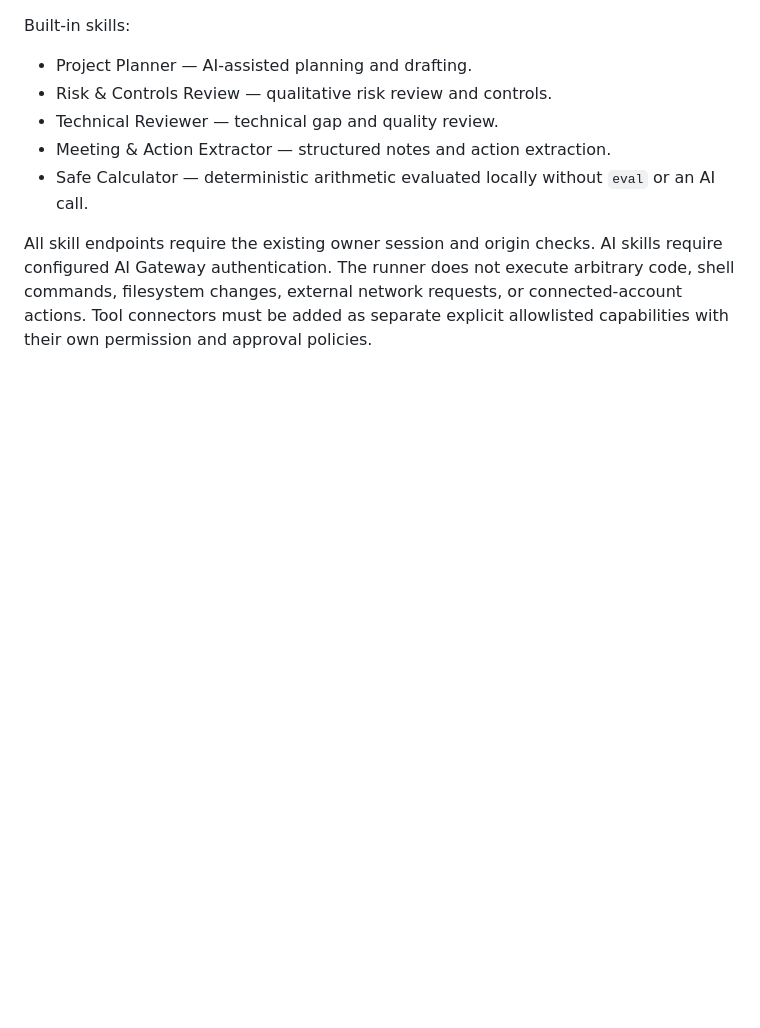
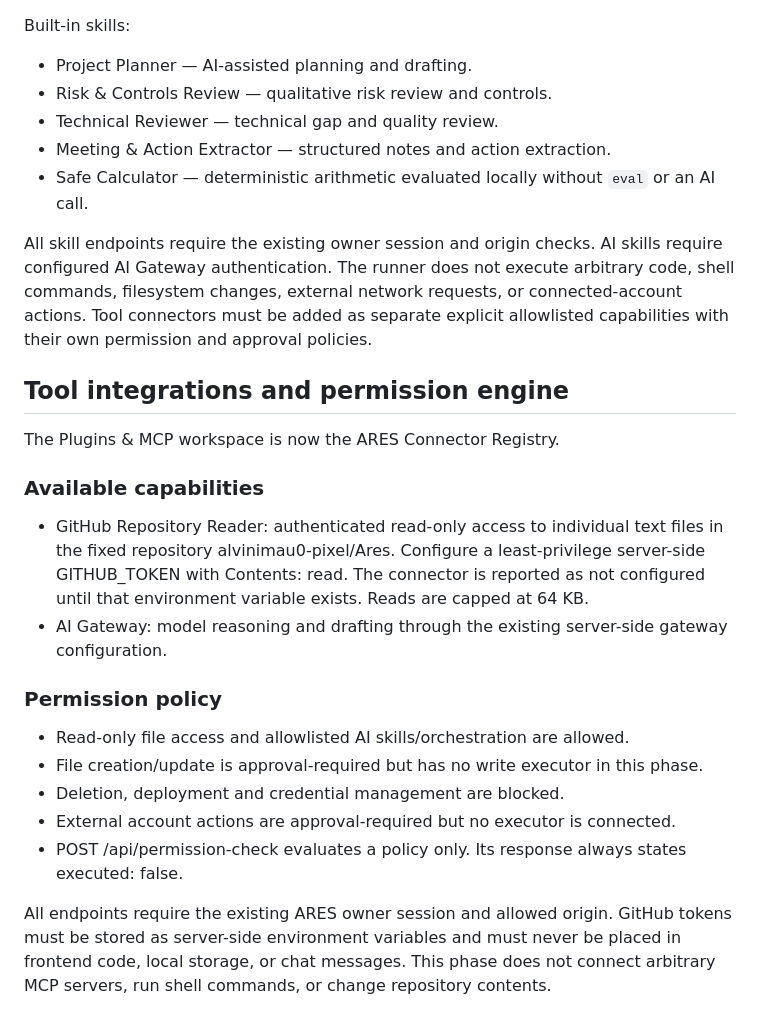
Before and after one commit to alvinimau0-pixel/Ares, a Markdown page: README.md, the part around the change. Rendered like a GitHub page; blank space fills up the shorter version.

Commit message:
docs: document tool integrations and permissions

```diff
--- a/README.md
+++ b/README.md
@@ -47,3 +47,20 @@ Built-in skills:
 - Safe Calculator — deterministic arithmetic evaluated locally without `eval` or an AI call.
 
 All skill endpoints require the existing owner session and origin checks. AI skills require configured AI Gateway authentication. The runner does not execute arbitrary code, shell commands, filesystem changes, external network requests, or connected-account actions. Tool connectors must be added as separate explicit allowlisted capabilities with their own permission and approval policies.
+
+## Tool integrations and permission engine
+
+The Plugins & MCP workspace is now the ARES Connector Registry.
+
+### Available capabilities
+- GitHub Repository Reader: authenticated read-only access to individual text files in the fixed repository alvinimau0-pixel/Ares. Configure a least-privilege server-side GITHUB_TOKEN with Contents: read. The connector is reported as not configured until that environment variable exists. Reads are capped at 64 KB.
+- AI Gateway: model reasoning and drafting through the existing server-side gateway configuration.
+
+### Permission policy
+- Read-only file access and allowlisted AI skills/orchestration are allowed.
+- File creation/update is approval-required but has no write executor in this phase.
+- Deletion, deployment and credential management are blocked.
+- External account actions are approval-required but no executor is connected.
+- POST /api/permission-check evaluates a policy only. Its response always states executed: false.
+
+All endpoints require the existing ARES owner session and allowed origin. GitHub tokens must be stored as server-side environment variables and must never be placed in frontend code, local storage, or chat messages. This phase does not connect arbitrary MCP servers, run shell commands, or change repository contents.
```
